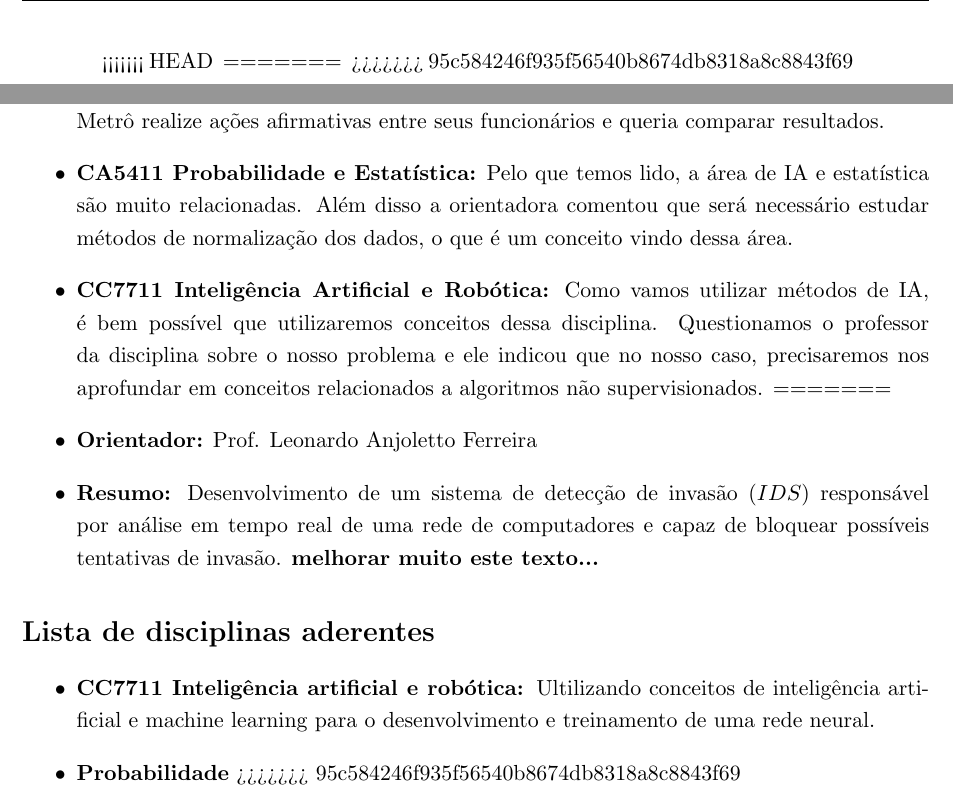
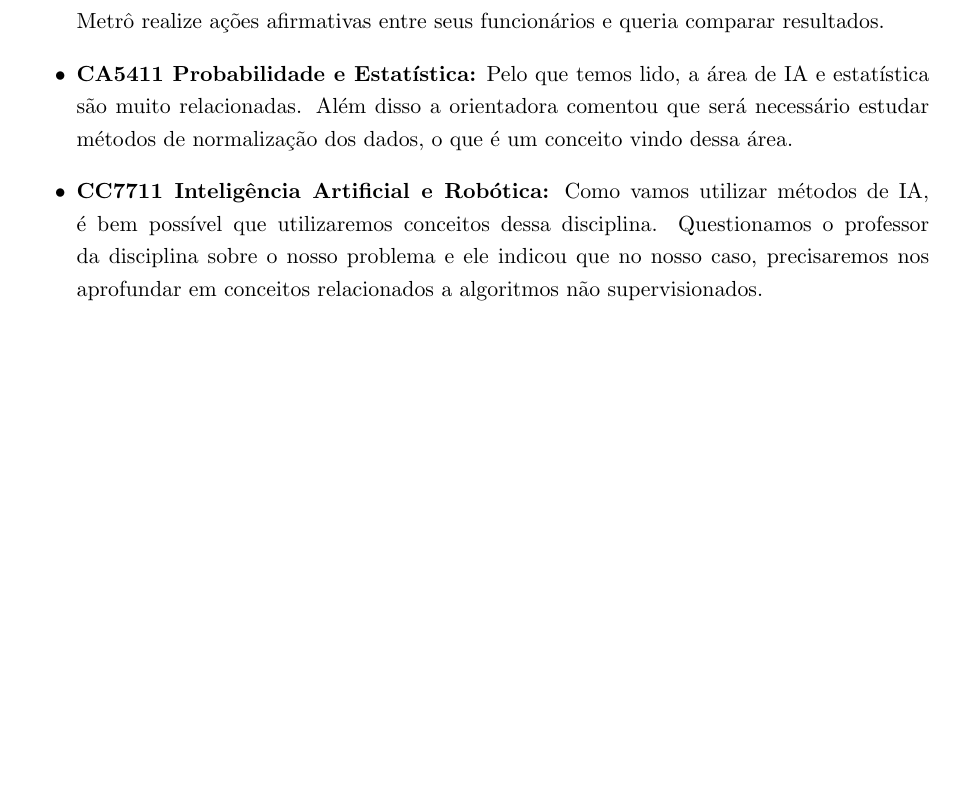
Before and after one commit to Marcela1204/TCC, a LaTeX document (documentacao/checklist/checklist.tex): two parts of pages 1 and 3 of 3 before the commit and part of page 2 of 2 after it, the two joined at a grey line, cut at the place of the change, the shorter picture padded with empty space. The pictures show the PDF file documentacao/checklist/checklist.pdf that the author committed with the source.

Commit message:
vou incluir mais coisas

```diff
--- a/documentacao/checklist/checklist.tex
+++ b/documentacao/checklist/checklist.tex
@@ -45,7 +41,6 @@ bottom=2cm
     \item Lucas Kerr do Amaral (RA: 22.123.032-9)
     \item Marcela Nalesso (RA: 22.222.011-3)
 \end{itemize}
-<<<<<<< HEAD
 \item \textbf{Orientador:} Prof. Dr. Leonardo Anjoletto Ferreira
 \item \textbf{Resumo:} Os funcionários do Metrô reportaram que gostariam de compreender melhor como é possível melhorar a qualidade da saúde dos funcionários do Metrô e, para isso uma possibilidade é aplicar questionários ou desenvolver aplicativos que monitorem a saúde mental destes funcionários e com inteligência artificial descobrir padrões que podem ser úteis, por exemplo: mulheres até 40 anos e homens de mais de 50 que trabalham no setor de atendimento a usuários na catraca, no período matutino, possuem indicativos de estarem sofrendo \textit{burnout}. Estamos pesquisando se existem questionários prontos para isso e quais algoritmos de inteligência artificial podem nos ajudar nessa tarefa.
 \end{itemize}
@@ -57,14 +52,5 @@ bottom=2cm
 \item \textbf{CC5232 Banco de Dados:} A partir dos questionários realizados talvez seja necessário implementar um Banco de Dados para armazenar esses dados e ter um histórico caso o Metrô realize ações afirmativas entre seus funcionários e queria comparar resultados.
 \item \textbf{CA5411 Probabilidade e Estatística:} Pelo que temos lido, a área de IA e estatística são muito relacionadas. Além disso a orientadora comentou que será necessário estudar métodos de normalização dos dados, o que é um conceito vindo dessa área.
 \item \textbf{CC7711 Inteligência Artificial e Robótica:} Como vamos utilizar métodos de IA, é bem possível que utilizaremos conceitos dessa disciplina. Questionamos o professor da disciplina sobre o nosso problema e ele indicou que no nosso caso, precisaremos nos aprofundar em conceitos relacionados a algoritmos não supervisionados.
-=======
-\item \textbf{Orientador:} Prof. Leonardo Anjoletto Ferreira
-\item \textbf{Resumo:} Desenvolvimento de um sistema de detecção de invasão ($IDS$) responsável por análise em tempo real de uma rede de computadores e capaz de bloquear possíveis tentativas de invasão. \textbf{melhorar muito este texto...}
-\end{itemize}
-\section*{Lista de disciplinas aderentes}
-\begin{itemize}
-\item \textbf{CC7711 Inteligência artificial e robótica: }Ultilizando conceitos de inteligência artificial e machine learning para o desenvolvimento e treinamento de uma rede neural.
-\item \textbf{Probabilidade}
->>>>>>> 95c584246f935f56540b8674db8318a8c8843f69
 \end{itemize}
 \end{document}
```
Also changed, not shown: documentacao/checklist/checklist.pdf, documentacao/checklist/checklist.tex (4 more changed lines), 7 other files.
